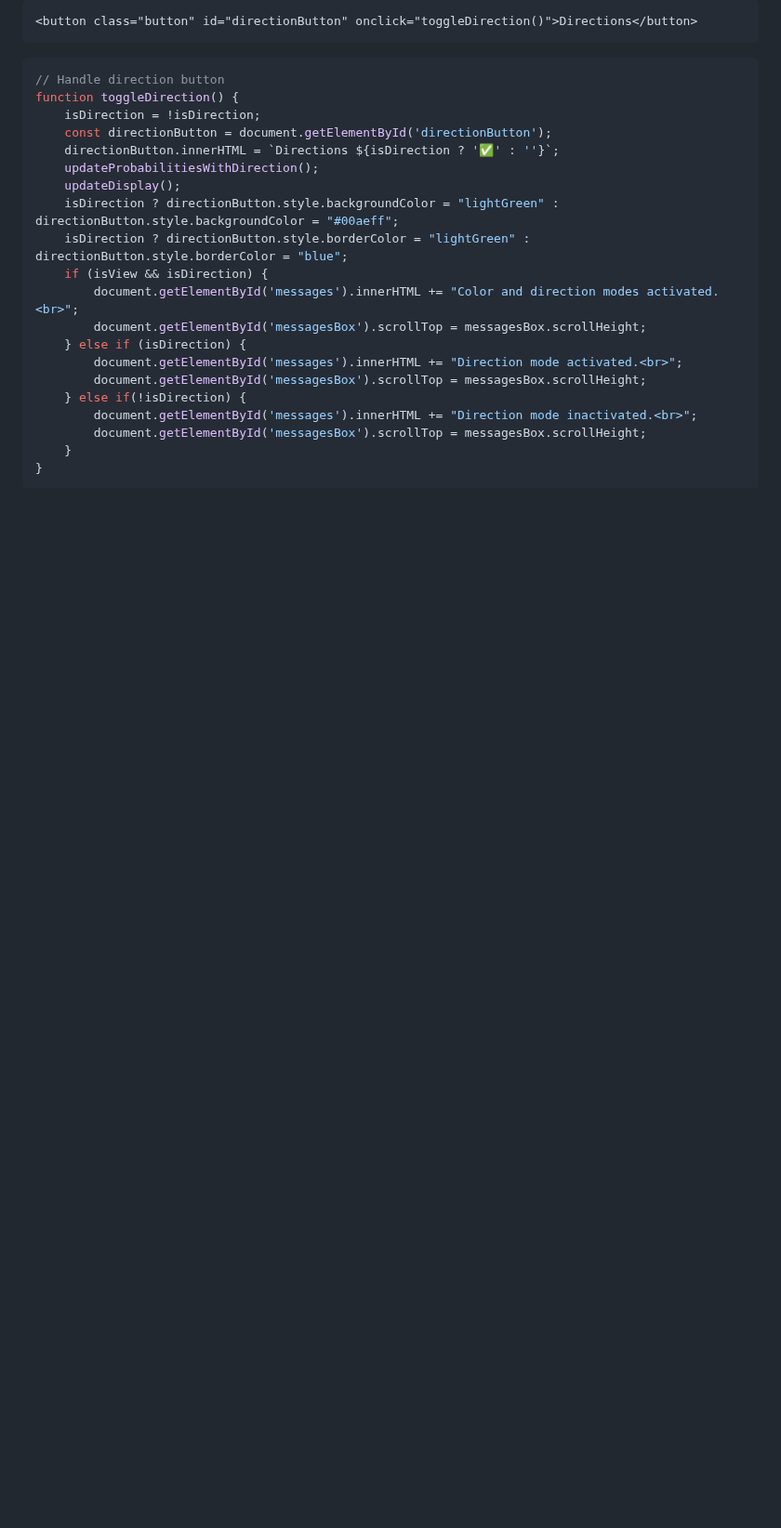
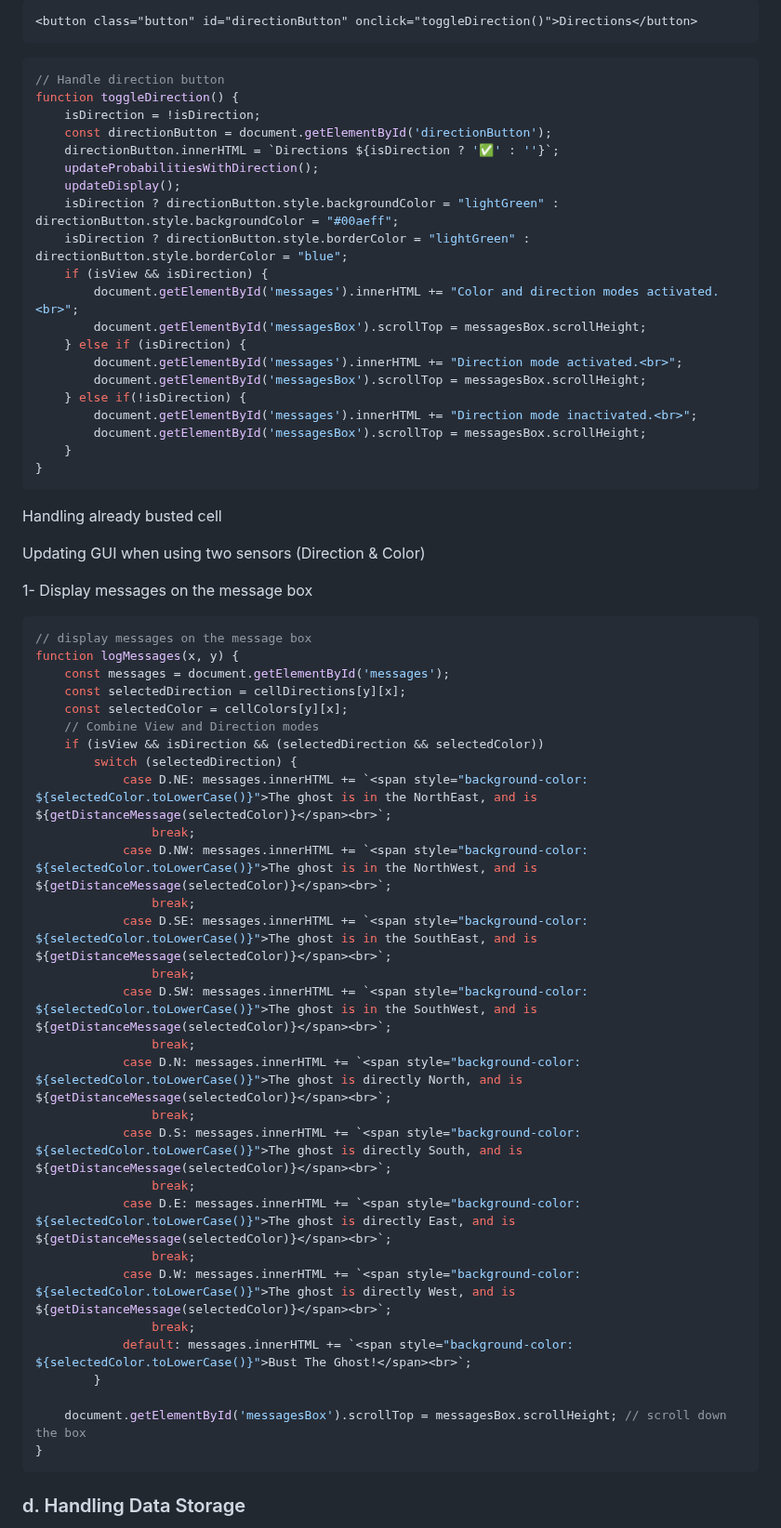
Before and after one commit to NiemaAM/Ghost-Buster-Game, a Markdown page: README.md, the part around one of its changes. Shown at 93% size. Rendered like a GitHub page; blank space fills up the shorter version.

````diff
--- a/README.md
+++ b/README.md
@@ -858,3 +858,41 @@ function toggleDirection() {
     }
 }
 ```
+Handling already busted cell
+
+Updating GUI when using two sensors (Direction & Color)
+
+  1- Display messages on the message box
+```javascript
+// display messages on the message box
+function logMessages(x, y) {
+    const messages = document.getElementById('messages');
+    const selectedDirection = cellDirections[y][x];
+    const selectedColor = cellColors[y][x];
+    // Combine View and Direction modes
+    if (isView && isDirection && (selectedDirection && selectedColor))
+        switch (selectedDirection) {
+            case D.NE: messages.innerHTML += `<span style="background-color: ${selectedColor.toLowerCase()}">The ghost is in the NorthEast, and is ${getDistanceMessage(selectedColor)}</span><br>`;
+                break;
+            case D.NW: messages.innerHTML += `<span style="background-color: ${selectedColor.toLowerCase()}">The ghost is in the NorthWest, and is ${getDistanceMessage(selectedColor)}</span><br>`;
+                break;
+            case D.SE: messages.innerHTML += `<span style="background-color: ${selectedColor.toLowerCase()}">The ghost is in the SouthEast, and is ${getDistanceMessage(selectedColor)}</span><br>`;
+                break;
+            case D.SW: messages.innerHTML += `<span style="background-color: ${selectedColor.toLowerCase()}">The ghost is in the SouthWest, and is ${getDistanceMessage(selectedColor)}</span><br>`;
+                break;
+            case D.N: messages.innerHTML += `<span style="background-color: ${selectedColor.toLowerCase()}">The ghost is directly North, and is ${getDistanceMessage(selectedColor)}</span><br>`;
+                break;
+            case D.S: messages.innerHTML += `<span style="background-color: ${selectedColor.toLowerCase()}">The ghost is directly South, and is ${getDistanceMessage(selectedColor)}</span><br>`;
+                break;
+            case D.E: messages.innerHTML += `<span style="background-color: ${selectedColor.toLowerCase()}">The ghost is directly East, and is ${getDistanceMessage(selectedColor)}</span><br>`;
+                break;
+            case D.W: messages.innerHTML += `<span style="background-color: ${selectedColor.toLowerCase()}">The ghost is directly West, and is ${getDistanceMessage(selectedColor)}</span><br>`;
+                break;
+            default: messages.innerHTML += `<span style="background-color: ${selectedColor.toLowerCase()}">Bust The Ghost!</span><br>`;
+        }
+
+    document.getElementById('messagesBox').scrollTop = messagesBox.scrollHeight; // scroll down the box
+}
+```
+### d. Handling Data Storage
+
````
Also changed, not shown: other parts of README.md (+41 -0 lines).
